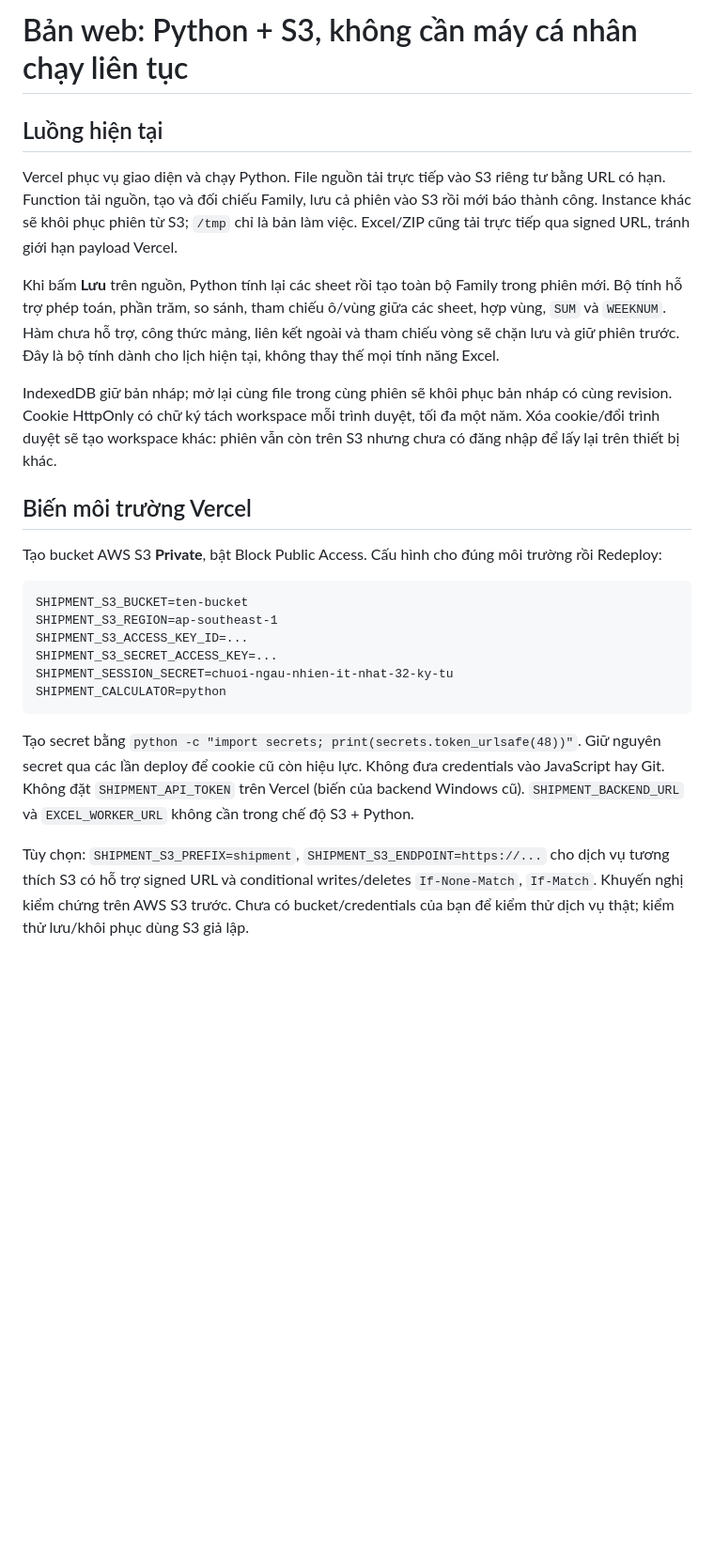
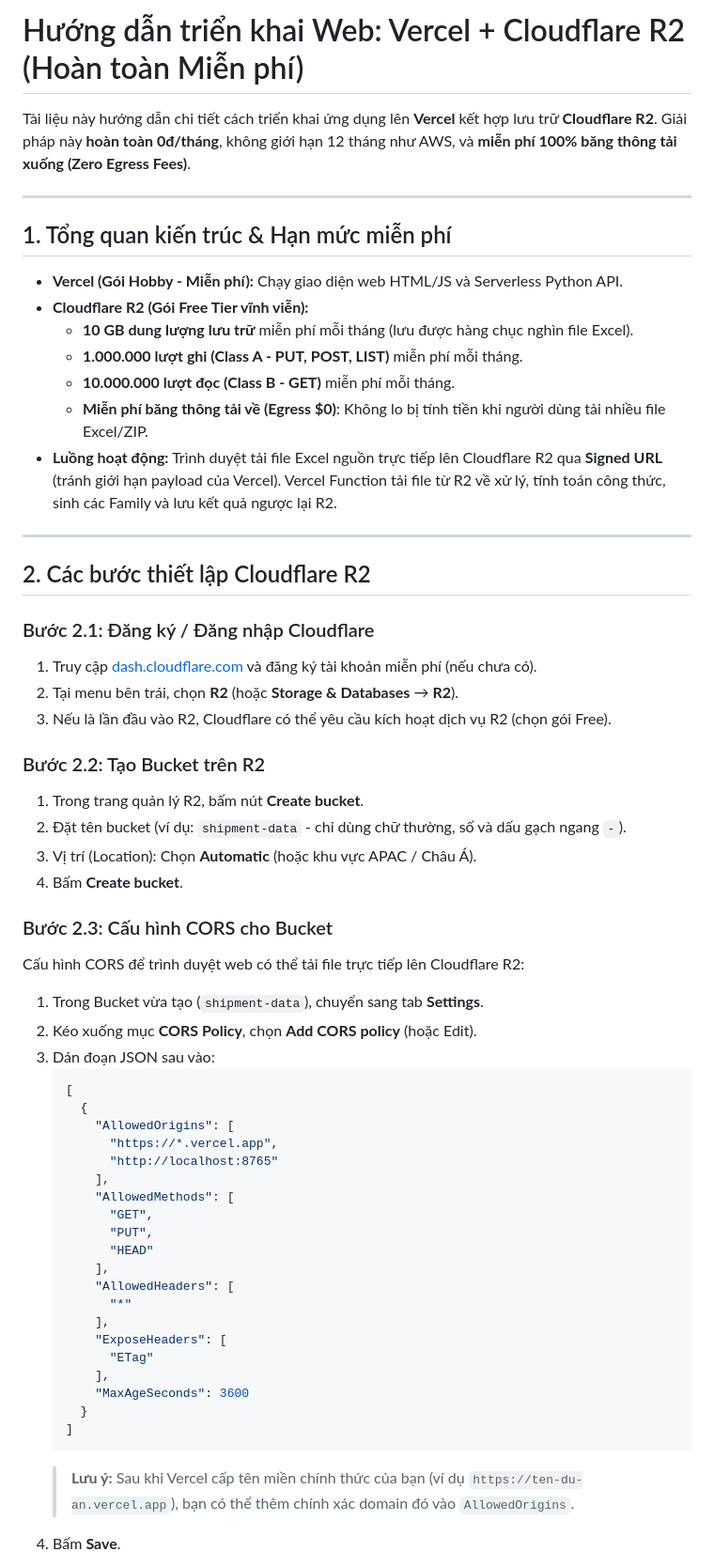
Before and after one commit to vietcuong2004/XU_LY_DATA, a Markdown page: CLOUD_SETUP.md, the part around one of its changes. Shown at 94% size. Rendered like a GitHub page; blank space fills up the shorter version.

Commit message:
docs: hướng dẫn chi tiết setup với Cloudflare R2 miễn phí

````diff
--- a/CLOUD_SETUP.md
+++ b/CLOUD_SETUP.md
@@ -1,27 +1,63 @@
-# Bản web: Python + S3, không cần máy cá nhân chạy liên tục
+# Hướng dẫn triển khai Web: Vercel + Cloudflare R2 (Hoàn toàn Miễn phí)
 
-## Luồng hiện tại
+Tài liệu này hướng dẫn chi tiết cách triển khai ứng dụng lên **Vercel** kết hợp lưu trữ **Cloudflare R2**.
+Giải pháp này **hoàn toàn 0đ/tháng**, không giới hạn 12 tháng như AWS, và **miễn phí 100% băng thông tải xuống (Zero Egress Fees)**.
 
-Vercel phục vụ giao diện và chạy Python. File nguồn tải trực tiếp vào S3 riêng tư bằng URL có hạn. Function tải nguồn, tạo và đối chiếu Family, lưu cả phiên vào S3 rồi mới báo thành công. Instance khác sẽ khôi phục phiên từ S3; `/tmp` chỉ là bản làm việc. Excel/ZIP cũng tải trực tiếp qua signed URL, tránh giới hạn payload Vercel.
+---
 
-Khi bấm **Lưu** trên nguồn, Python tính lại các sheet rồi tạo toàn bộ Family trong phiên mới. Bộ tính hỗ trợ phép toán, phần trăm, so sánh, tham chiếu ô/vùng giữa các sheet, hợp vùng, `SUM` và `WEEKNUM`. Hàm chưa hỗ trợ, công thức mảng, liên kết ngoài và tham chiếu vòng sẽ chặn lưu và giữ phiên trước. Đây là bộ tính dành cho lịch hiện tại, không thay thế mọi tính năng Excel.
+## 1. Tổng quan kiến trúc & Hạn mức miễn phí
 
-IndexedDB giữ bản nháp; mở lại cùng file trong cùng phiên sẽ khôi phục bản nháp có cùng revision. Cookie HttpOnly có chữ ký tách workspace mỗi trình duyệt, tối đa một năm. Xóa cookie/đổi trình duyệt sẽ tạo workspace khác: phiên vẫn còn trên S3 nhưng chưa có đăng nhập để lấy lại trên thiết bị khác.
+- **Vercel (Gói Hobby - Miễn phí):** Chạy giao diện web HTML/JS và Serverless Python API.
+- **Cloudflare R2 (Gói Free Tier vĩnh viễn):**
+  - **10 GB dung lượng lưu trữ** miễn phí mỗi tháng (lưu được hàng chục nghìn file Excel).
+  - **1.000.000 lượt ghi (Class A - PUT, POST, LIST)** miễn phí mỗi tháng.
+  - **10.000.000 lượt đọc (Class B - GET)** miễn phí mỗi tháng.
+  - **Miễn phí băng thông tải về (Egress $0)**: Không lo bị tính tiền khi người dùng tải nhiều file Excel/ZIP.
+- **Luồng hoạt động:**
+  Trình duyệt tải file Excel nguồn trực tiếp lên Cloudflare R2 qua **Signed URL** (tránh giới hạn payload của Vercel). Vercel Function tải file từ R2 về xử lý, tính toán công thức, sinh các Family và lưu kết quả ngược lại R2.
 
-## Biến môi trường Vercel
+---
 
-Tạo bucket AWS S3 **Private**, bật Block Public Access. Cấu hình cho đúng môi trường rồi Redeploy:
+## 2. Các bước thiết lập Cloudflare R2
 
-```text
-SHIPMENT_S3_BUCKET=ten-bucket
-SHIPMENT_S3_REGION=ap-southeast-1
-SHIPMENT_S3_ACCESS_KEY_ID=...
-SHIPMENT_S3_SECRET_ACCESS_KEY=...
-SHIPMENT_SESSION_SECRET=chuoi-ngau-nhien-it-nhat-32-ky-tu
-SHIPMENT_CALCULATOR=python
-```
+### Bước 2.1: Đăng ký / Đăng nhập Cloudflare
+1. Truy cập [dash.cloudflare.com](https://dash.cloudflare.com/) và đăng ký tài khoản miễn phí (nếu chưa có).
+2. Tại menu bên trái, chọn **R2** (hoặc **Storage & Databases** → **R2**).
+3. Nếu là lần đầu vào R2, Cloudflare có thể yêu cầu kích hoạt dịch vụ R2 (chọn gói Free).
 
-Tạo secret bằng `python -c "import secrets; print(secrets.token_urlsafe(48))"`. Giữ nguyên secret qua các lần deploy để cookie cũ còn hiệu lực. Không đưa credentials vào JavaScript hay Git. Không đặt `SHIPMENT_API_TOKEN` trên Vercel (biến của backend Windows cũ). `SHIPMENT_BACKEND_URL` và `EXCEL_WORKER_URL` không cần trong chế độ S3 + Python.
+### Bước 2.2: Tạo Bucket trên R2
+1. Trong trang quản lý R2, bấm nút **Create bucket**.
+2. Đặt tên bucket (ví dụ: `shipment-data` - chỉ dùng chữ thường, số và dấu gạch ngang `-`).
+3. Vị trí (Location): Chọn **Automatic** (hoặc khu vực APAC / Châu Á).
+4. Bấm **Create bucket**.
 
-Tùy chọn: `SHIPMENT_S3_PREFIX=shipment`, `SHIPMENT_S3_ENDPOINT=https://...` cho dịch vụ tương thích S3 có hỗ trợ signed URL và conditional writes/deletes `If-None-Match`, `If-Match`. Khuyến nghị kiểm chứng trên AWS S3 trước. Chưa có bucket/credentials của bạn để kiểm thử dịch vụ thật; kiểm thử lưu/khôi phục dùng S3 giả lập.
+### Bước 2.3: Cấu hình CORS cho Bucket
+Cấu hình CORS để trình duyệt web có thể tải file trực tiếp lên Cloudflare R2:
+1. Trong Bucket vừa tạo (`shipment-data`), chuyển sang tab **Settings**.
+2. Kéo xuống mục **CORS Policy**, chọn **Add CORS policy** (hoặc Edit).
+3. Dán đoạn JSON sau vào:
+   ```json
+   [
+     {
+       "AllowedOrigins": [
+         "https://*.vercel.app",
+         "http://localhost:8765"
+       ],
+       "AllowedMethods": [
+         "GET",
+         "PUT",
+         "HEAD"
+       ],
+       "AllowedHeaders": [
+         "*"
+       ],
+       "ExposeHeaders": [
+         "ETag"
+       ],
+       "MaxAgeSeconds": 3600
+     }
+   ]
+   ```
+   > **Lưu ý:** Sau khi Vercel cấp tên miền chính thức của bạn (ví dụ `https://ten-du-an.vercel.app`), bạn có thể thêm chính xác domain đó vào `AllowedOrigins`.
+4. Bấm **Save**.
 
````
Also changed, not shown: other parts of CLOUD_SETUP.md (+54 -28 lines).
